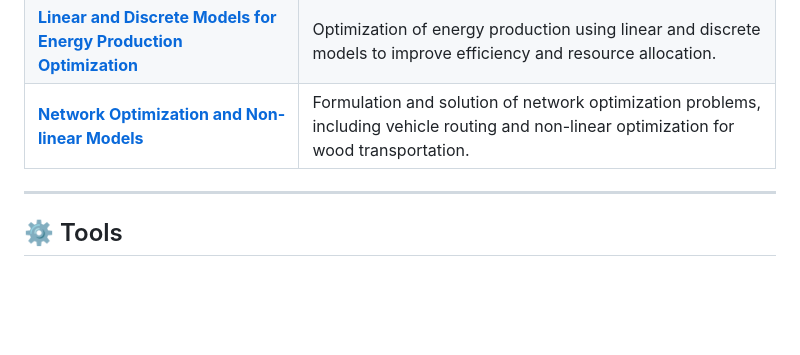
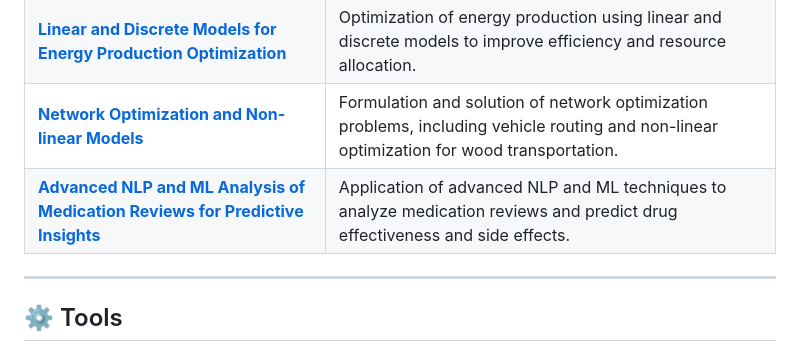
Before and after one commit to Diego-HernSua/Diego-HernSua, a Markdown page: README.md, the part around the change. GitHub-like rendering; blank space fills up the shorter version.

```diff
--- a/README.md
+++ b/README.md
@@ -58,6 +58,7 @@ _Colegio Arenas Internacional_
 | [**Modeling for Medical Insurance Costs: Bayesian Analysis**](https://github.com/Diego-HernSua/Modeling_for_Medical_Insurance_Costs_Bayesian) | Application of Bayesian analysis to model medical insurance costs using various statistical techniques. |
 | [**Linear and Discrete Models for Energy Production Optimization**](https://github.com/Diego-HernSua/Linear_Discrete_Models_Energy_Production_Optimization) | Optimization of energy production using linear and discrete models to improve efficiency and resource allocation. |
 | [**Network Optimization and Non-linear Models**](https://github.com/Diego-HernSua/Network_Optimization_and_Non-linear-Models)           | Formulation and solution of network optimization problems, including vehicle routing and non-linear optimization for wood transportation. |
+| [**Advanced NLP and ML Analysis of Medication Reviews for Predictive Insights**](https://github.com/Diego-HernSua/Drugs_Reviews_NLP_ML) | Application of advanced NLP and ML techniques to analyze medication reviews and predict drug effectiveness and side effects. |
 
 ---
 
```
